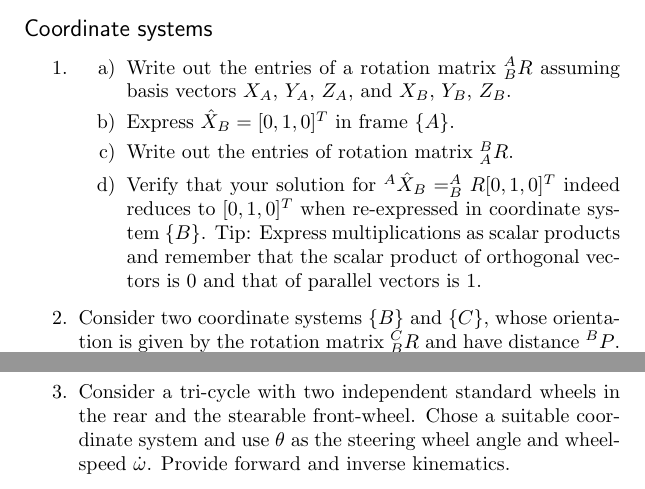
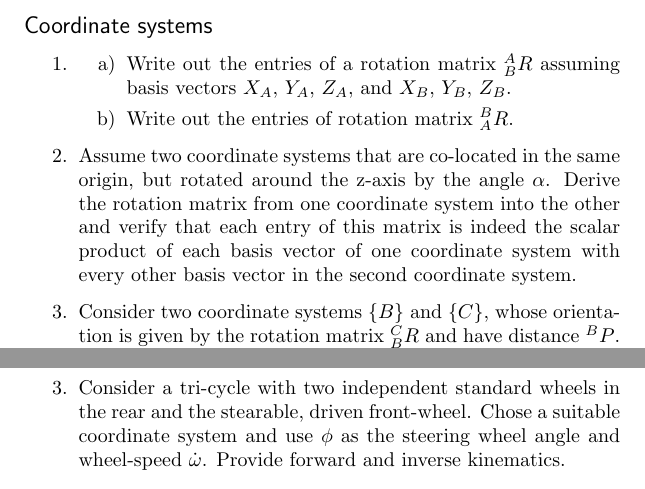
Before and after one commit to Introduction-to-Autonomous-Robots/Introduction-to-Autonomous-Robots, a LaTeX thesis (book.tex, which reads chapters/forwardkinematics3.tex): two parts of pages 63 and 64 of 204, joined at a grey line, cut so that both start at the same text. Compiled offline with pdfLaTeX.

Commit message:
exercises improved

```diff
--- a/chapters/forwardkinematics3.tex
+++ b/chapters/forwardkinematics3.tex
@@ -203,10 +203,9 @@ The inverse kinematics problem can then be formulated as feedback control proble
 \item
 \begin{enumerate}
  \item Write out the entries of a rotation matrix $^A_BR$ assuming basis vectors $X_A$, $Y_A$, $Z_A$, and $X_B$, $Y_B$, $Z_B$.
- \item Express $\hat{X}_B=[0, 1, 0]^T$ in frame $\{A\}$.
  \item Write out the entries of rotation matrix $^B_AR$.
- \item Verify that your solution for $^A\hat{X}_B=^A_BR[0, 1, 0]^T$ indeed reduces to $[0, 1, 0]^T$ when re-expressed in coordinate system $\{B\}$. Tip: Express multiplications as scalar products and remember that the scalar product of orthogonal vectors is 0 and that of parallel vectors is 1.
-\end{enumerate}
+ \end{enumerate}
+\item Assume two coordinate systems that are co-located in the same origin, but rotated around the z-axis by the angle $\alpha$. Derive the rotation matrix from one coordinate system into the other and verify that each entry of this matrix is indeed the scalar product of each basis vector of one coordinate system with every other basis vector in the second coordinate system.
 \item Consider two coordinate systems $\{B\}$ and $\{C\}$, whose orientation is given by the rotation matrix $^C_BR$ and have distance $^BP$. Provide the homogenous transform $^C_BT$ and its inverse $^B_CT$.
 \item Consider the frame $\{B\}$ that is defined with respect to frame $\{A\}$ as $\{B\}=\{^A_BR, ^AP\}$. Provide a homogeneous transfrom from $\{A\}$ to $\{B\}$.
 \end{enumerate}
@@ -230,6 +229,6 @@ The inverse kinematics problem can then be formulated as feedback control proble
 \end{array}\right)
 \end{equation}
 Derive an expression for $\dot{\phi}_l$ and $\dot{\phi}_r$ as a function of the desired speeds $\dot{x}_r$ and $\dot{y}_r$.
-\item Consider a tri-cycle with two independent standard wheels in the rear and the stearable front-wheel. Chose a suitable coordinate system and use $\theta$ as the steering wheel angle and wheel-speed $\dot{\omega}$. Provide forward and inverse kinematics.
+\item Consider a tri-cycle with two independent standard wheels in the rear and the stearable, driven front-wheel. Chose a suitable coordinate system and use $\phi$ as the steering wheel angle and wheel-speed $\dot{\omega}$. Provide forward and inverse kinematics.
 \end{enumerate}
 \normalsize
```
Also changed, not shown: homework/homework1/homework1.tex (+2 -3 lines).
